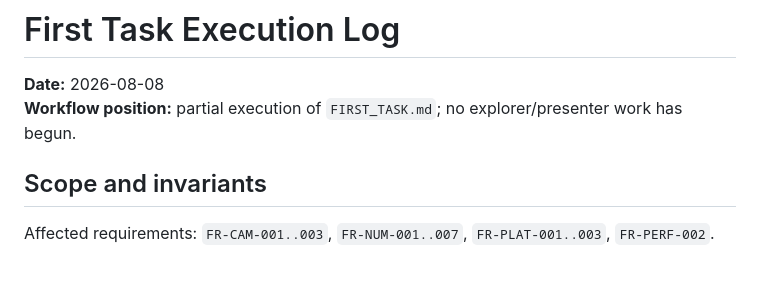
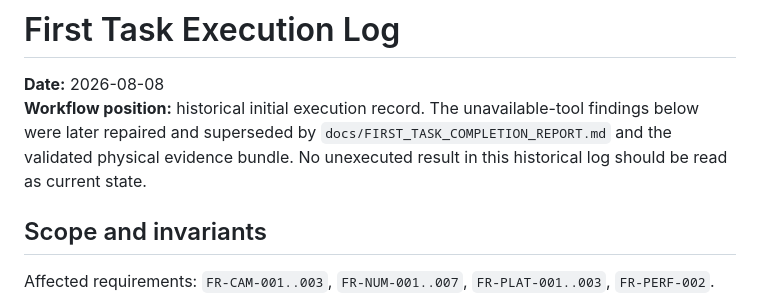
Before and after one commit to byronbuzz/webgpu-zoomer, a Markdown page: docs/FIRST_TASK_EXECUTION_LOG.md, the part around the change. Rendered like a GitHub page; blank space fills up the shorter version.

```diff
--- a/docs/FIRST_TASK_EXECUTION_LOG.md
+++ b/docs/FIRST_TASK_EXECUTION_LOG.md
@@ -1,7 +1,7 @@
 # First Task Execution Log
 
 **Date:** 2026-08-08
-**Workflow position:** partial execution of `FIRST_TASK.md`; no explorer/presenter work has begun.
+**Workflow position:** historical initial execution record. The unavailable-tool findings below were later repaired and superseded by `docs/FIRST_TASK_COMPLETION_REPORT.md` and the validated physical evidence bundle. No unexecuted result in this historical log should be read as current state.
 
 ## Scope and invariants
 
```
Also changed, not shown: PROJECT_STATE.md (+4 -3 lines), docs/FIRST_TASK_COMPLETION_REPORT.md (added, +80 -0 lines).
